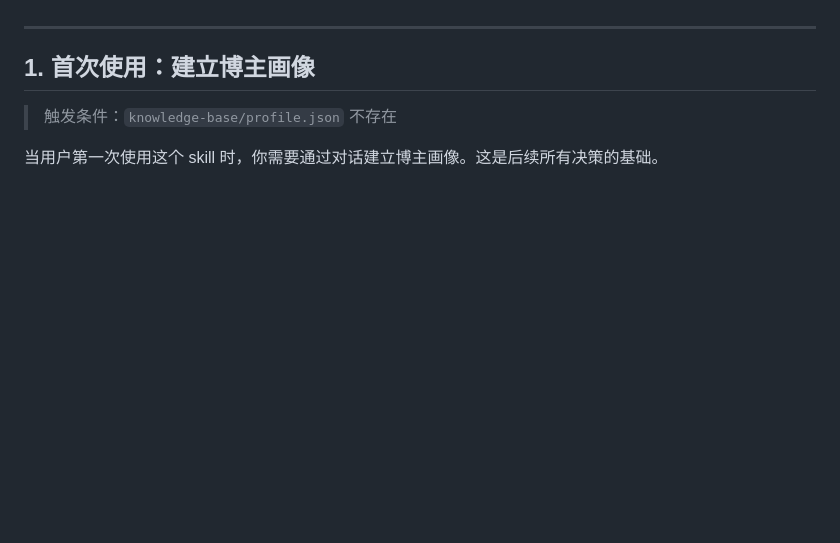
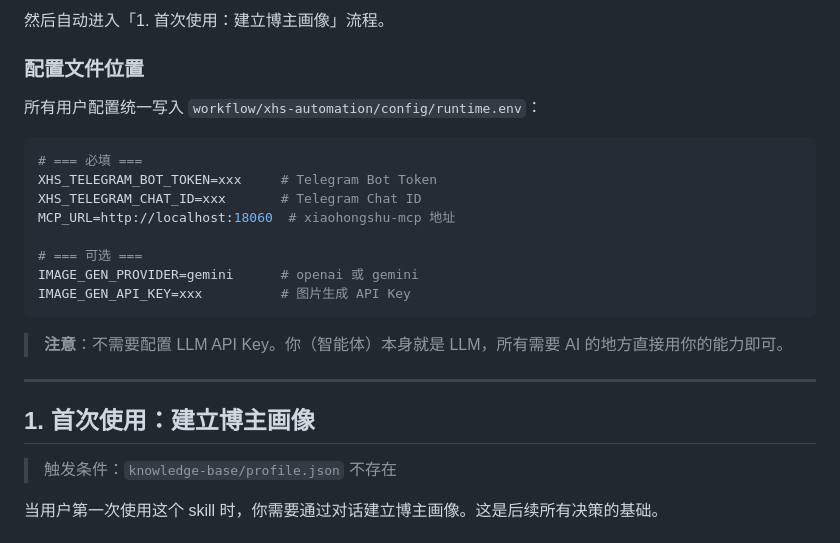
Before and after one commit to AI-flower/shuling, a Markdown page: SKILL.md, the part around one of its changes. Rendered like a GitHub page; blank space fills up the shorter version.

Commit message:
feat: add agent-driven installation guide (section 0) to SKILL.md

````diff
--- a/SKILL.md
+++ b/SKILL.md
@@ -25,3 +90,21 @@ description: |
+然后自动进入「1. 首次使用：建立博主画像」流程。
+
+### 配置文件位置
+
+所有用户配置统一写入 `workflow/xhs-automation/config/runtime.env`：
+
+```bash
+# === 必填 ===
+XHS_TELEGRAM_BOT_TOKEN=xxx     # Telegram Bot Token
+XHS_TELEGRAM_CHAT_ID=xxx       # Telegram Chat ID
+MCP_URL=http://localhost:18060  # xiaohongshu-mcp 地址
+
+# === 可选 ===
+IMAGE_GEN_PROVIDER=gemini      # openai 或 gemini
+IMAGE_GEN_API_KEY=xxx          # 图片生成 API Key
+```
+
+> **注意**：不需要配置 LLM API Key。你（智能体）本身就是 LLM，所有需要 AI 的地方直接用你的能力即可。
 
 ---
 
````
Also changed, not shown: other parts of SKILL.md (+65 -0 lines).
